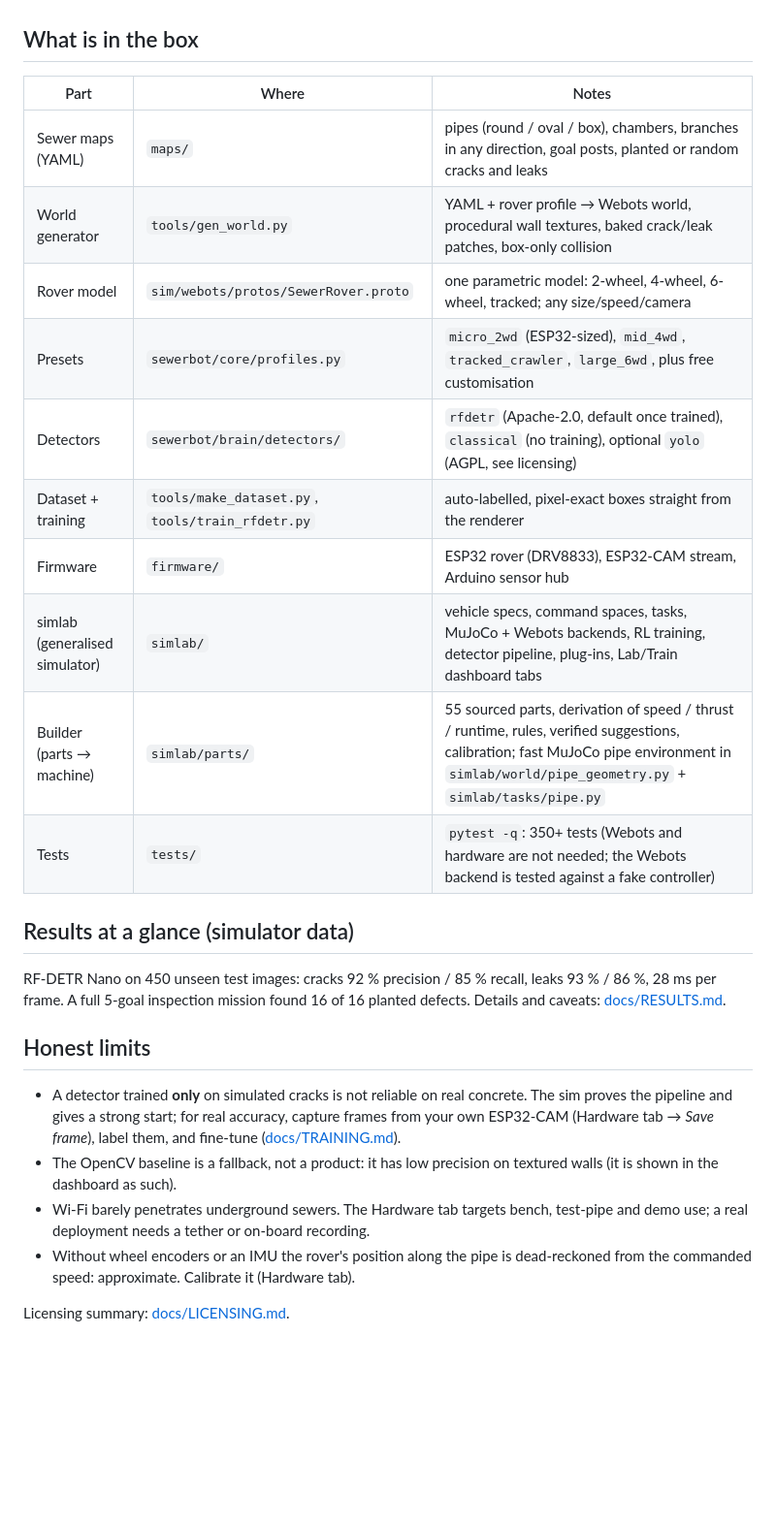
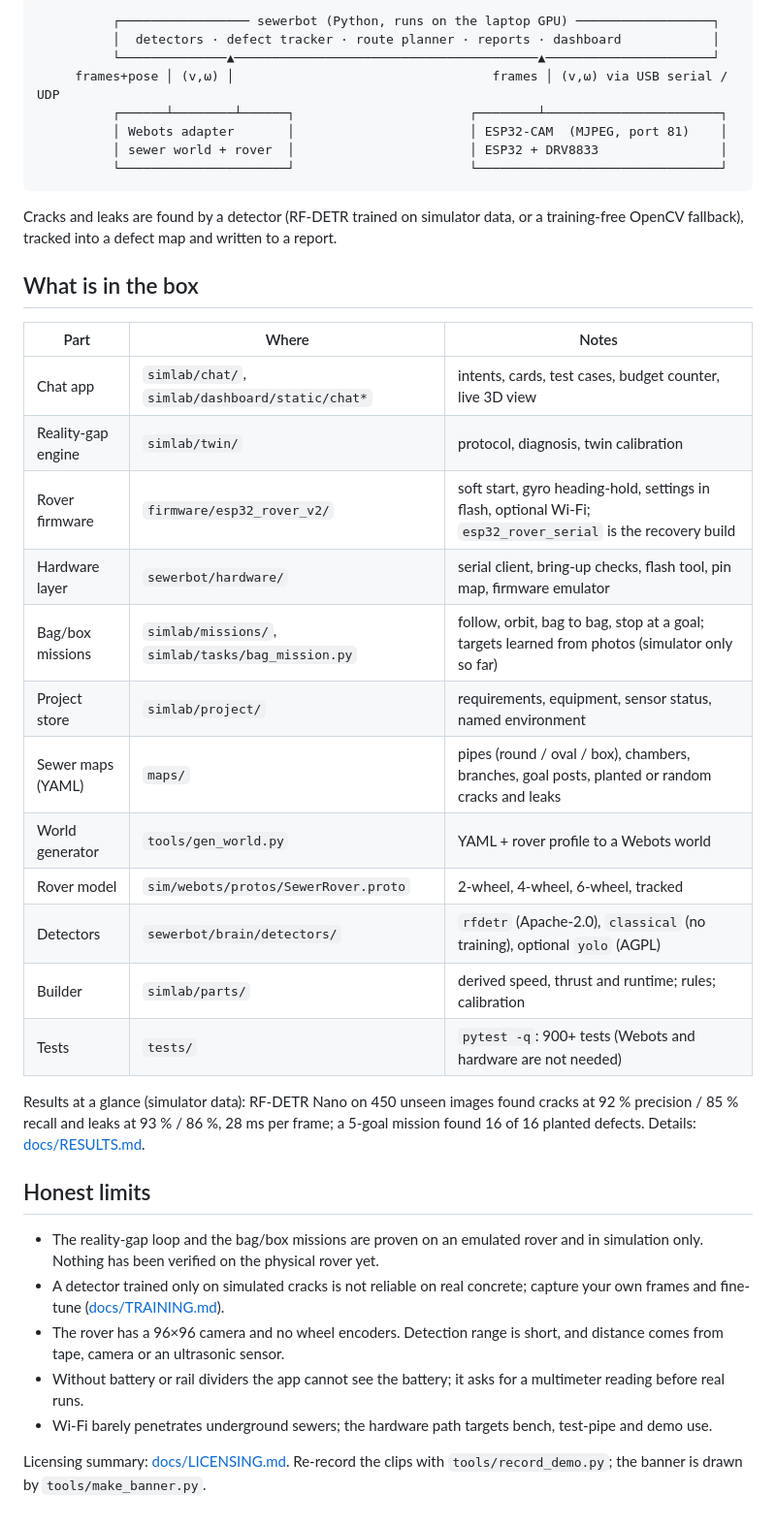
Before and after one commit to college-hack24-nov26/hack-odyssey, a Markdown page: README.md, the part around one of its changes. Shown at 97% size. GitHub-like rendering; folded sections open; blank space fills up the shorter version.

````diff
--- a/README.md
+++ b/README.md
@@ -37,27 +115,41 @@
+```
+          ┌───────────────── sewerbot (Python, runs on the laptop GPU) ──────────────────┐
+          │  detectors · defect tracker · route planner · reports · dashboard            │
+          └──────────────▲────────────────────────────────────────▲──────────────────────┘
+     frames+pose │ (v,ω) │                                  frames │ (v,ω) via USB serial / UDP
+          ┌──────┴────────┴──────┐                       ┌────────┴───────────────────────┐
+          │ Webots adapter       │                       │ ESP32-CAM  (MJPEG, port 81)    │
+          │ sewer world + rover  │                       │ ESP32 + DRV8833                │
+          └──────────────────────┘                       └────────────────────────────────┘
+```
+Cracks and leaks are found by a detector (RF-DETR trained on simulator data, or a training-free OpenCV fallback), tracked into a defect map and written to a report.
+</details>
 
 ## What is in the box
 
 | Part | Where | Notes |
 |---|---|---|
-| Sewer maps (YAML) | `maps/` | pipes (round / oval / box), chambers, branches in any direction, goal posts, planted or random cracks and leaks |
-| World generator | `tools/gen_world.py` | YAML + rover profile → Webots world, procedural wall textures, baked crack/leak patches, box-only collision |
-| Rover model | `sim/webots/protos/SewerRover.proto` | one parametric model: 2-wheel, 4-wheel, 6-wheel, tracked; any size/speed/camera |
-| Presets | `sewerbot/core/profiles.py` | `micro_2wd` (ESP32-sized), `mid_4wd`, `tracked_crawler`, `large_6wd`, plus free customisation |
-| Detectors | `sewerbot/brain/detectors/` | `rfdetr` (Apache-2.0, default once trained), `classical` (no training), optional `yolo` (AGPL, see licensing) |
-| Dataset + training | `tools/make_dataset.py`, `tools/train_rfdetr.py` | auto-labelled, pixel-exact boxes straight from the renderer |
-| Firmware | `firmware/` | ESP32 rover (DRV8833), ESP32-CAM stream, Arduino sensor hub |
-| simlab (generalised simulator) | `simlab/` | vehicle specs, command spaces, tasks, MuJoCo + Webots backends, RL training, detector pipeline, plug-ins, Lab/Train dashboard tabs |
-| Builder (parts → machine) | `simlab/parts/` | 55 sourced parts, derivation of speed / thrust / runtime, rules, verified suggestions, calibration; fast MuJoCo pipe environment in `simlab/world/pipe_geometry.py` + `simlab/tasks/pipe.py` |
-| Tests | `tests/` | `pytest -q`: 350+ tests (Webots and hardware are not needed; the Webots backend is tested against a fake controller) |
+| Chat app | `simlab/chat/`, `simlab/dashboard/static/chat*` | intents, cards, test cases, budget counter, live 3D view |
+| Reality-gap engine | `simlab/twin/` | protocol, diagnosis, twin calibration |
+| Rover firmware | `firmware/esp32_rover_v2/` | soft start, gyro heading-hold, settings in flash, optional Wi-Fi; `esp32_rover_serial` is the recovery build |
+| Hardware layer | `sewerbot/hardware/` | serial client, bring-up checks, flash tool, pin map, firmware emulator |
+| Bag/box missions | `simlab/missions/`, `simlab/tasks/bag_mission.py` | follow, orbit, bag to bag, stop at a goal; targets learned from photos (simulator only so far) |
+| Project store | `simlab/project/` | requirements, equipment, sensor status, named environment |
+| Sewer maps (YAML) | `maps/` | pipes (round / oval / box), chambers, branches, goal posts, planted or random cracks and leaks |
+| World generator | `tools/gen_world.py` | YAML + rover profile to a Webots world |
+| Rover model | `sim/webots/protos/SewerRover.proto` | 2-wheel, 4-wheel, 6-wheel, tracked |
+| Detectors | `sewerbot/brain/detectors/` | `rfdetr` (Apache-2.0), `classical` (no training), optional `yolo` (AGPL) |
+| Builder | `simlab/parts/` | derived speed, thrust and runtime; rules; calibration |
+| Tests | `tests/` | `pytest -q`: 900+ tests (Webots and hardware are not needed) |
 
-## Results at a glance (simulator data)
-RF-DETR Nano on 450 unseen test images: cracks 92 % precision / 85 % recall, leaks 93 % / 86 %, 28 ms per frame. A full 5-goal inspection mission found 16 of 16 planted defects. Details and caveats: [docs/RESULTS.md](docs/RESULTS.md).
+Results at a glance (simulator data): RF-DETR Nano on 450 unseen images found cracks at 92 % precision / 85 % recall and leaks at 93 % / 86 %, 28 ms per frame; a 5-goal mission found 16 of 16 planted defects. Details: [docs/RESULTS.md](docs/RESULTS.md).
 
 ## Honest limits
 
-* A detector trained **only** on simulated cracks is not reliable on real concrete. The sim proves the pipeline and gives a strong start; for real accuracy, capture frames from your own ESP32-CAM (Hardware tab → *Save frame*), label them, and fine-tune ([docs/TRAINING.md](docs/TRAINING.md)).
-* The OpenCV baseline is a fallback, not a product: it has low precision on textured walls (it is shown in the dashboard as such).
-* Wi-Fi barely penetrates underground sewers. The Hardware tab targets bench, test-pipe and demo use; a real deployment needs a tether or on-board recording.
-* Without wheel encoders or an IMU the rover's position along the pipe is dead-reckoned from the commanded speed: approximate. Calibrate it (Hardware tab).
+* The reality-gap loop and the bag/box missions are proven on an emulated rover and in simulation only. Nothing has been verified on the physical rover yet.
+* A detector trained only on simulated cracks is not reliable on real concrete; capture your own frames and fine-tune ([docs/TRAINING.md](docs/TRAINING.md)).
+* The rover has a 96×96 camera and no wheel encoders. Detection range is short, and distance comes from tape, camera or an ultrasonic sensor.
+* Without battery or rail dividers the app cannot see the battery; it asks for a multimeter reading before real runs.
+* Wi-Fi barely penetrates underground sewers; the hardware path targets bench, test-pipe and demo use.
 
-Licensing summary: [docs/LICENSING.md](docs/LICENSING.md).
+Licensing summary: [docs/LICENSING.md](docs/LICENSING.md). Re-record the clips with `tools/record_demo.py`; the banner is drawn by `tools/make_banner.py`.
````
Also changed, not shown: other parts of README.md (+101 -23 lines), docs/media/banner.png (added), docs/media/rover-loop.gif (added), 6 other files.
